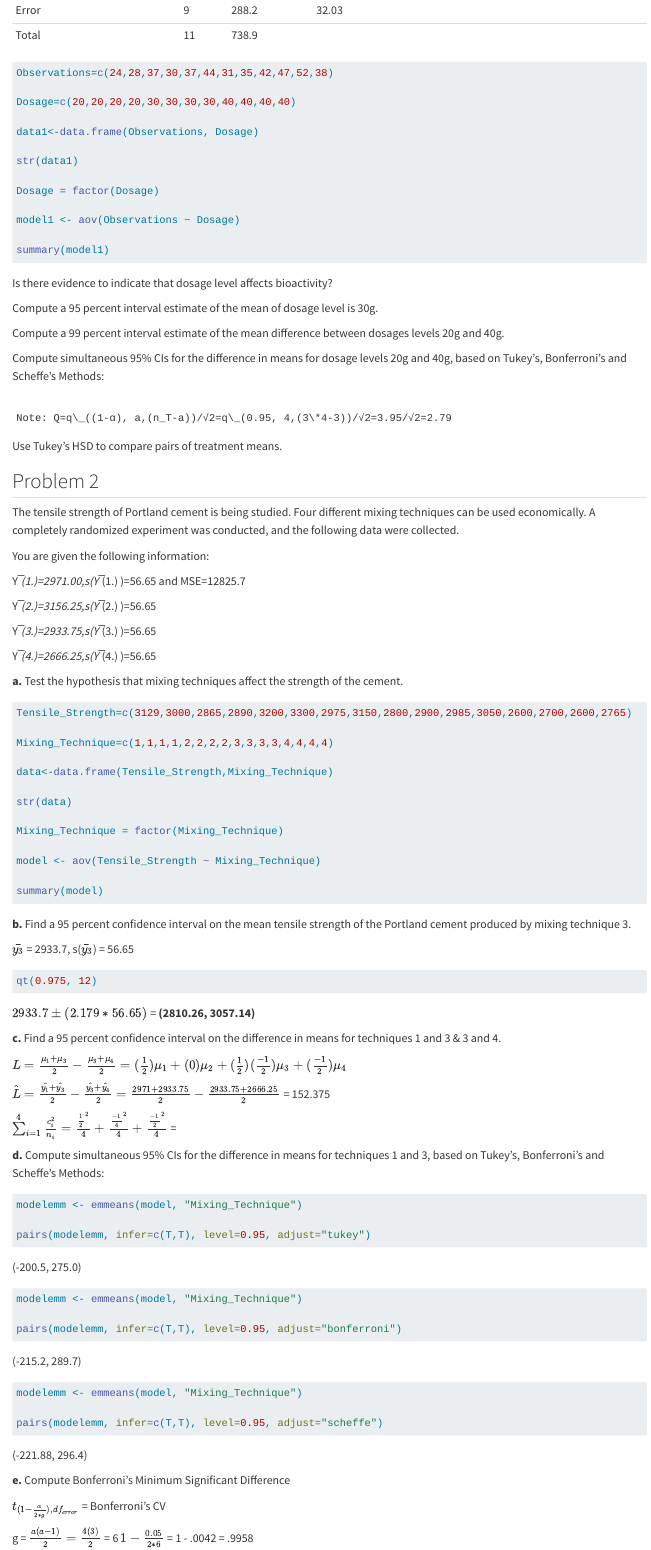
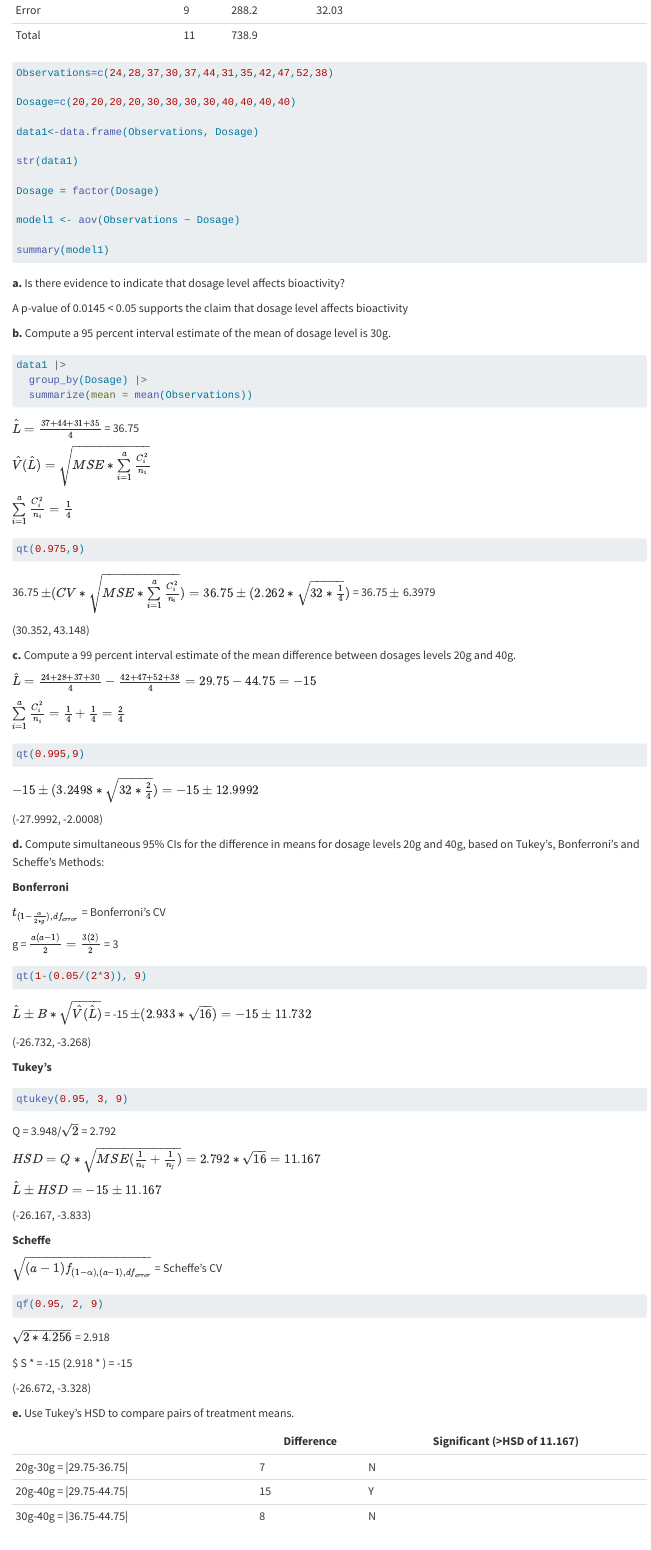
Before and after one commit to j-connor3/ST512, a Quarto document (HW2.qmd): the page in a window 1100 px wide, from 490 px down. Rendered offline with R 4.5, knitr and Pandoc in place of Quarto, with nearby package versions; the code chunks are not run, so their results and figures are left out.

Commit message:
Problem 1 completed

````diff
--- a/HW2.qmd
+++ b/HW2.qmd
@@ -42,20 +42,97 @@ model1 <- aov(Observations ~ Dosage)
 summary(model1)
 ```
 
-Is there evidence to indicate that dosage level affects bioactivity?
+**a.** Is there evidence to indicate that dosage level affects bioactivity?
 
-Compute a 95 percent interval estimate of the mean of dosage level is 30g.
+A p-value of 0.0145 \< 0.05 supports the claim that dosage level affects bioactivity
 
-Compute a 99 percent interval estimate of the mean difference between dosages levels 20g and 40g.
+**b.** Compute a 95 percent interval estimate of the mean of dosage level is 30g.
 
-Compute simultaneous 95% CIs for the difference in means for dosage levels 20g and 40g, based on Tukey’s, Bonferroni’s and Scheffe’s Methods:
-
+```{r}
+data1 |>
+  group_by(Dosage) |>
+  summarize(mean = mean(Observations))
 ```
 
-Note: Q=q\_((1-α), a,(n_T-a))/√2=q\_(0.95, 4,(3\*4-3))/√2=3.95/√2=2.79
+$\hat{L} = \frac{37+44+31+35}{4}$ = 36.75
+
+$\hat{V}(\hat{L}) = \sqrt{MSE*\sum\limits_{i=1}^a\frac{C^2_i}{n_i}}$
+
+$\sum\limits_{i=1}^a\frac{C^2_i}{n_i} = \frac{1}{4}$
+
+```{r}
+qt(0.975,9)
 ```
 
-Use Tukey’s HSD to compare pairs of treatment means.
+36.75 $\pm (CV * \sqrt{MSE*\sum\limits_{i=1}^a\frac{C^2_i}{n_i}}) = 36.75 \pm (2.262 * \sqrt{32*\frac{1}{4}})$ = 36.75 $\pm$ 6.3979
+
+(30.352, 43.148)
+
+**c.** Compute a 99 percent interval estimate of the mean difference between dosages levels 20g and 40g.
+
+$\hat{L} = \frac{24+28+37+30}{4}-\frac{42+47+52+38}{4} = 29.75-44.75 = -15$
+
+$\sum\limits_{i=1}^a\frac{C^2_i}{n_i} = \frac{1}{4}+\frac{1}{4} = \frac{2}{4}$
+
+```{r}
+qt(0.995,9)
+```
+
+$-15 \pm (3.2498*\sqrt{32*\frac{2}{4}}) = -15 \pm 12.9992$
+
+(-27.9992, -2.0008)
+
+**d.** Compute simultaneous 95% CIs for the difference in means for dosage levels 20g and 40g, based on Tukey’s, Bonferroni’s and Scheffe’s Methods:
+
+**Bonferroni**
+
+$t_{(1-\frac{\alpha}{2*g}), df_{error}}$ = Bonferroni's CV
+
+g = $\frac{a(a-1)}{2} = \frac{3(2)}{2}$ = 3
+
+```{r}
+qt(1-(0.05/(2*3)), 9)
+```
+
+$\hat{L}\pm B*\sqrt{\hat{V}(\hat{L})}$ = -15 $\pm (2.933*\sqrt{16}) = -15 \pm 11.732$
+
+(-26.732, -3.268)
+
+**Tukey's**
+
+```{r}
+qtukey(0.95, 3, 9)
+```
+
+Q = 3.948/$\sqrt{2}$ = 2.792
+
+$HSD = Q*\sqrt{MSE(\frac{1}{n_i}+\frac{1}{n_j})} = 2.792 * \sqrt{16} = 11.167$
+
+$\hat{L}\pm HSD = -15 \pm 11.167$
+
+(-26.167, -3.833)
+
+**Scheffe**
+
+$\sqrt{(a-1)f_{(1-\alpha),(a-1),df_{error}}}$ = Scheffe's CV
+
+```{r}
+qf(0.95, 2, 9)
+```
+
+$\sqrt{2*4.256}$ = 2.918
+
+\$\hat{L} \pm S \* \sqrt{\hat{V}(\hat{L})} = -15 \pm (2.918 \* \sqrt{16}) = -15 \pm 11.672
+
+(-26.672, -3.328)
+
+**e.** Use Tukey’s HSD to compare pairs of treatment means.
+
+|                           | Difference | Significant (\>HSD of 11.167) |
+|---------------------------|------------|-------------------------------|
+| 20g-30g = \|29.75-36.75\| | 7          | N                             |
+| 20g-40g = \|29.75-44.75\| | 15         | Y                             |
+| 30g-40g = \|36.75-44.75\| | 8          | N                             |
 
 ## Problem 2
 
````
